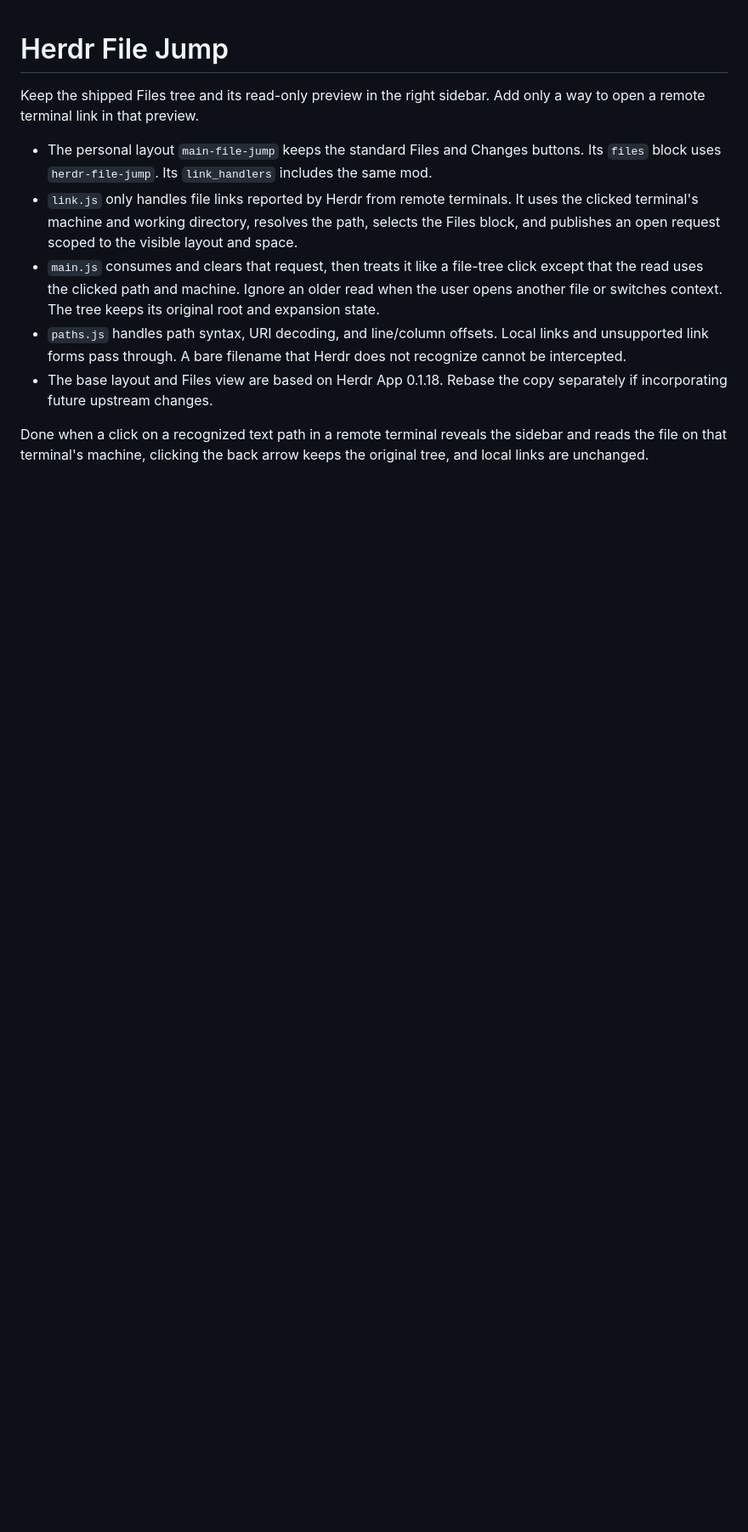
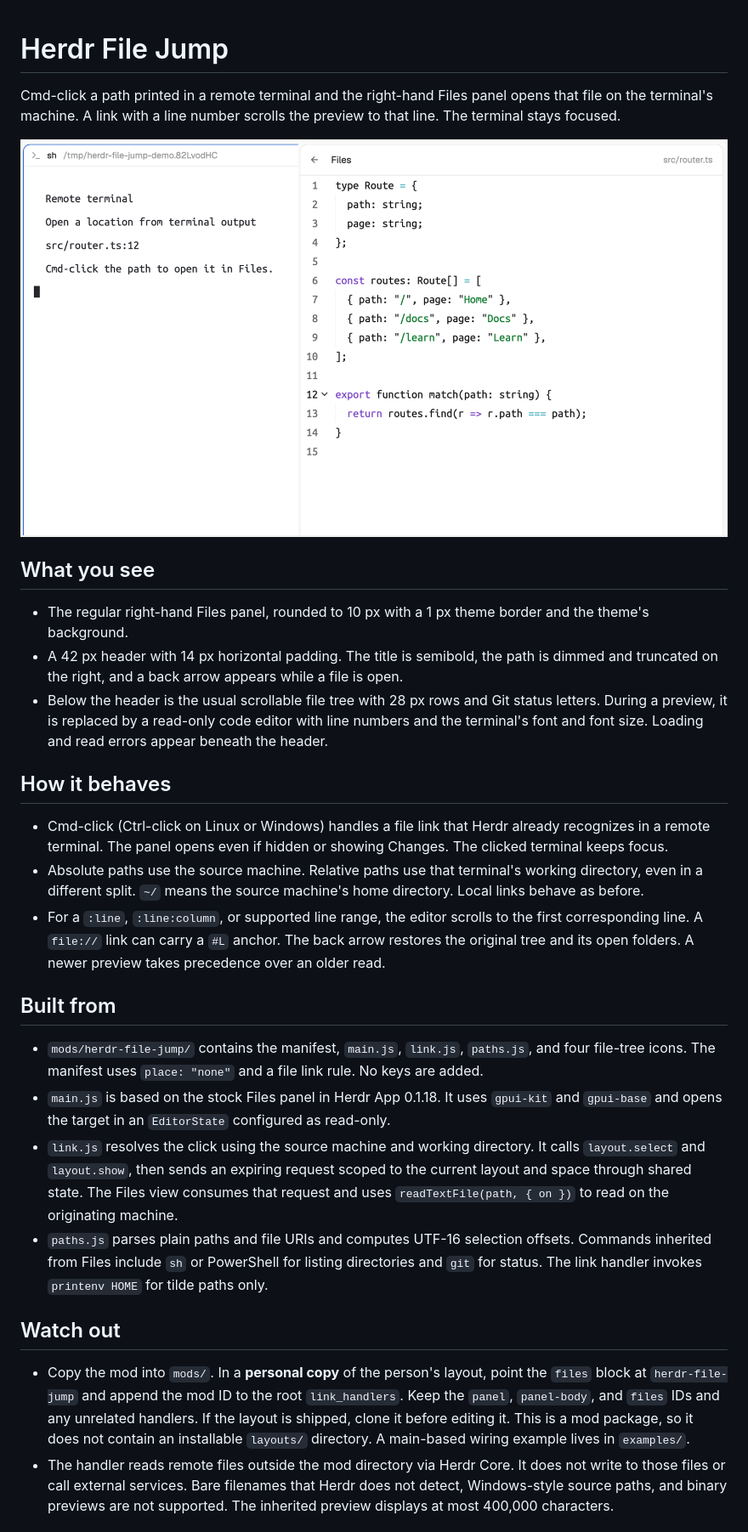
Before and after one commit to hpeng526/herdr-file-jump, a Markdown page: RECIPE.md, the part around one of its changes. Shown at 85% size. GitHub-like rendering; pictures changed too: preview.png (added); blank space fills up the shorter version.

```diff
--- a/RECIPE.md
+++ b/RECIPE.md
@@ -1,25 +1,66 @@
 # Herdr File Jump
 
-Keep the shipped Files tree and its read-only preview in the right
-sidebar. Add only a way to open a remote terminal link in that preview.
+Cmd-click a path printed in a remote terminal and the right-hand Files
+panel opens that file on the terminal's machine. A link with a line
+number scrolls the preview to that line. The terminal stays focused.
 
-- The personal layout `main-file-jump` keeps the standard Files and
-  Changes buttons. Its `files` block uses `herdr-file-jump`. Its
-  `link_handlers` includes the same mod.
-- `link.js` only handles file links reported by Herdr from remote
-  terminals. It uses the clicked terminal's machine and working directory,
-  resolves the path, selects the Files block, and publishes an open
-  request scoped to the visible layout and space.
-- `main.js` consumes and clears that request, then treats it like a
-  file-tree click except that the read uses the clicked path and machine.
-  Ignore an older read when the user opens another file or switches
-  context. The tree keeps its original root and expansion state.
-- `paths.js` handles path syntax, URI decoding, and line/column offsets.
-  Local links and unsupported link forms pass through. A bare filename
-  that Herdr does not recognize cannot be intercepted.
-- The base layout and Files view are based on Herdr App 0.1.18. Rebase
-  the copy separately if incorporating future upstream changes.
+![A remote terminal link open in the Files panel](preview.png)
 
-Done when a click on a recognized text path in a remote terminal reveals
-the sidebar and reads the file on that terminal's machine, clicking the
-back arrow keeps the original tree, and local links are unchanged.
+## What you see
+
+- The regular right-hand Files panel, rounded to 10 px with a 1 px
+  theme border and the theme's background.
+- A 42 px header with 14 px horizontal padding. The title is
+  semibold, the path is dimmed and truncated on the right, and a back
+  arrow appears while a file is open.
+- Below the header is the usual scrollable file tree with 28 px rows
+  and Git status letters. During a preview, it is replaced by a
+  read-only code editor with line numbers and the terminal's font
+  and font size. Loading and read errors appear beneath the header.
+
+## How it behaves
+
+- Cmd-click (Ctrl-click on Linux or Windows) handles a file link that
+  Herdr already recognizes in a remote terminal. The panel opens even
+  if hidden or showing Changes. The clicked terminal keeps focus.
+- Absolute paths use the source machine. Relative paths use that
+  terminal's working directory, even in a different split. `~/` means
+  the source machine's home directory. Local links behave as before.
+- For a `:line`, `:line:column`, or supported line range, the editor
+  scrolls to the first corresponding line. A `file://` link can carry
+  a `#L` anchor. The back arrow restores the original tree and its
+  open folders. A newer preview takes precedence over an older read.
+
+## Built from
+
+- `mods/herdr-file-jump/` contains the manifest, `main.js`, `link.js`,
+  `paths.js`, and four file-tree icons. The manifest uses
+  `place: "none"` and a file link rule. No keys are added.
+- `main.js` is based on the stock Files panel in Herdr App 0.1.18.
+  It uses `gpui-kit` and `gpui-base` and opens the target in an
+  `EditorState` configured as read-only.
+- `link.js` resolves the click using the source machine and working
+  directory. It calls `layout.select` and `layout.show`, then sends an
+  expiring request scoped to the current layout and space through
+  shared state. The Files view consumes that request and uses
+  `readTextFile(path, { on })` to read on the originating machine.
+- `paths.js` parses plain paths and file URIs and computes UTF-16
+  selection offsets. Commands inherited from Files include `sh` or
+  PowerShell for listing directories and `git` for status. The link
+  handler invokes `printenv HOME` for tilde paths only.
+
+## Watch out
+
+- Copy the mod into `mods/`. In a **personal copy** of the person's
+  layout, point the `files` block at `herdr-file-jump` and append the
+  mod ID to the root `link_handlers`. Keep the `panel`, `panel-body`,
+  and `files` IDs and any unrelated handlers. If the layout is
+  shipped, clone it before editing it. This is a mod package, so it
+  does not contain an installable `layouts/` directory. A main-based
+  wiring example lives in `examples/`.
+- The handler reads remote files outside the mod directory via Herdr
+  Core. It does not write to those files or call external services.
+  Bare filenames that Herdr does not detect, Windows-style source
+  paths, and binary previews are not supported. The inherited preview
+  displays at most 400,000 characters.
+
```
Also changed, not shown: other parts of RECIPE.md (+7 -0 lines), README.md (+43 -24 lines), 5 other files.
